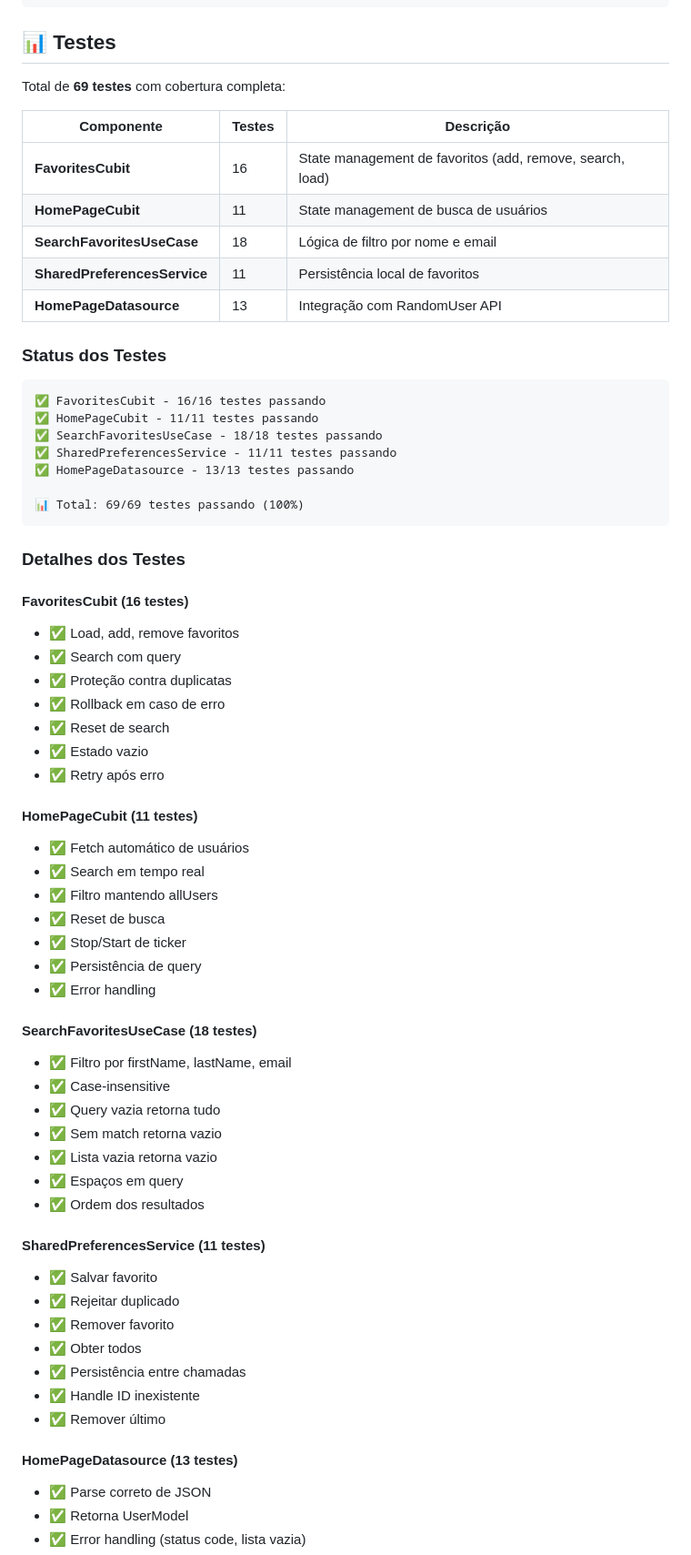
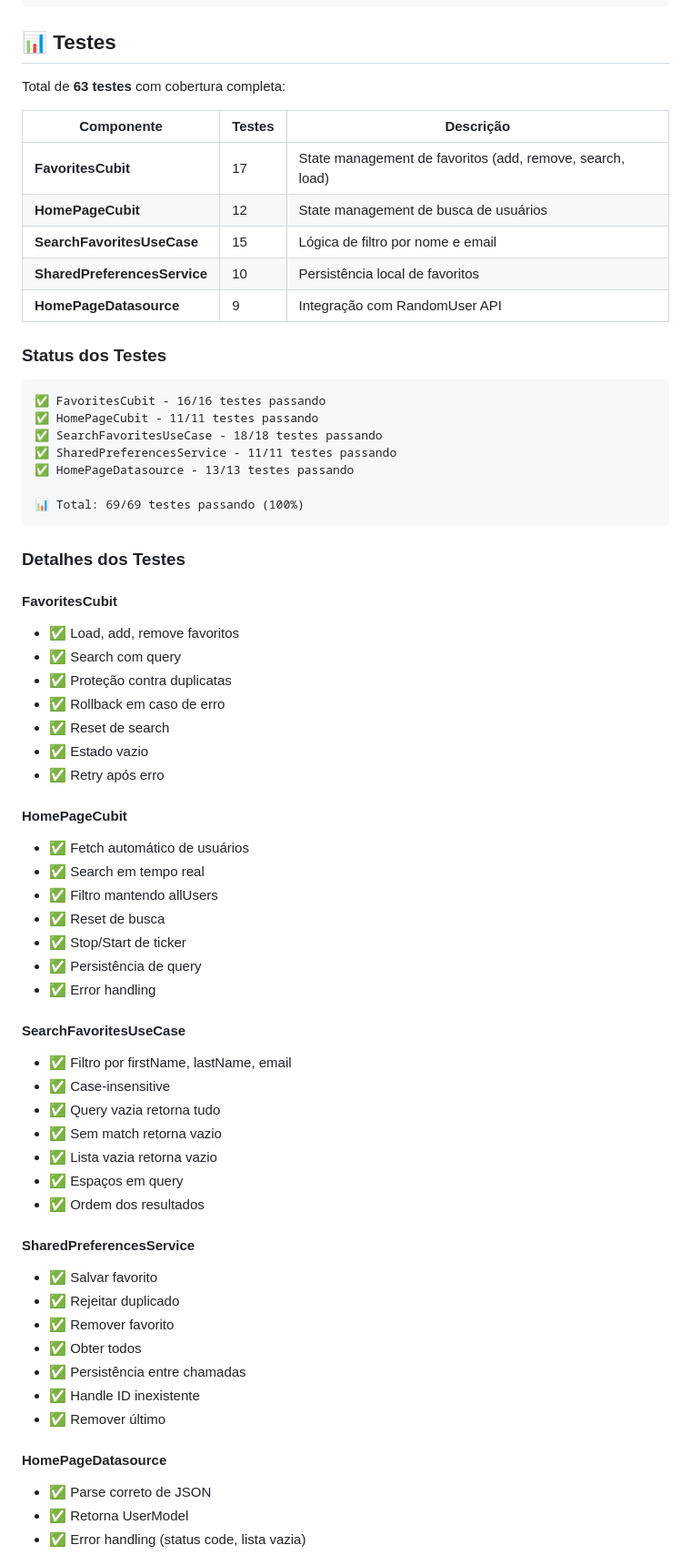
Before and after one commit to LuizEduardoMM/Bus2-Test, a Markdown page: README.md, the part around the change. Shown at 91% size. Rendered like a GitHub page.

Commit message:
Corrige totais e detalhes dos testes no README
Atualiza a seção de testes no README.md com correções nos totais e detalhes dos testes.

````diff
--- a/README.md
+++ b/README.md
@@ -79,15 +79,15 @@ flutter test --coverage
 
 ## 📊 Testes
 
-Total de **69 testes** com cobertura completa:
+Total de **63 testes** com cobertura completa:
 
 | Componente | Testes | Descrição |
 |-----------|--------|-----------|
-| **FavoritesCubit** | 16 | State management de favoritos (add, remove, search, load) |
-| **HomePageCubit** | 11 | State management de busca de usuários |
-| **SearchFavoritesUseCase** | 18 | Lógica de filtro por nome e email |
-| **SharedPreferencesService** | 11 | Persistência local de favoritos |
-| **HomePageDatasource** | 13 | Integração com RandomUser API |
+| **FavoritesCubit** | 17 | State management de favoritos (add, remove, search, load) |
+| **HomePageCubit** | 12 | State management de busca de usuários |
+| **SearchFavoritesUseCase** | 15 | Lógica de filtro por nome e email |
+| **SharedPreferencesService** | 10 | Persistência local de favoritos |
+| **HomePageDatasource** | 9 | Integração com RandomUser API |
 
 ### Status dos Testes
 ```
@@ -102,7 +102,7 @@ Total de **69 testes** com cobertura completa:
 
 ### Detalhes dos Testes
 
-#### FavoritesCubit (16 testes)
+#### FavoritesCubit
 - ✅ Load, add, remove favoritos
 - ✅ Search com query
 - ✅ Proteção contra duplicatas
@@ -111,7 +111,7 @@ Total de **69 testes** com cobertura completa:
 - ✅ Estado vazio
 - ✅ Retry após erro
 
-#### HomePageCubit (11 testes)
+#### HomePageCubit
 - ✅ Fetch automático de usuários
 - ✅ Search em tempo real
 - ✅ Filtro mantendo allUsers
@@ -120,7 +120,7 @@ Total de **69 testes** com cobertura completa:
 - ✅ Persistência de query
 - ✅ Error handling
 
-#### SearchFavoritesUseCase (18 testes)
+#### SearchFavoritesUseCase
 - ✅ Filtro por firstName, lastName, email
 - ✅ Case-insensitive
 - ✅ Query vazia retorna tudo
@@ -129,7 +129,7 @@ Total de **69 testes** com cobertura completa:
 - ✅ Espaços em query
 - ✅ Ordem dos resultados
 
-#### SharedPreferencesService (11 testes)
+#### SharedPreferencesService
 - ✅ Salvar favorito
 - ✅ Rejeitar duplicado
 - ✅ Remover favorito
@@ -138,7 +138,7 @@ Total de **69 testes** com cobertura completa:
 - ✅ Handle ID inexistente
 - ✅ Remover último
 
-#### HomePageDatasource (13 testes)
+#### HomePageDatasource
 - ✅ Parse correto de JSON
 - ✅ Retorna UserModel
 - ✅ Error handling (status code, lista vazia)
````
